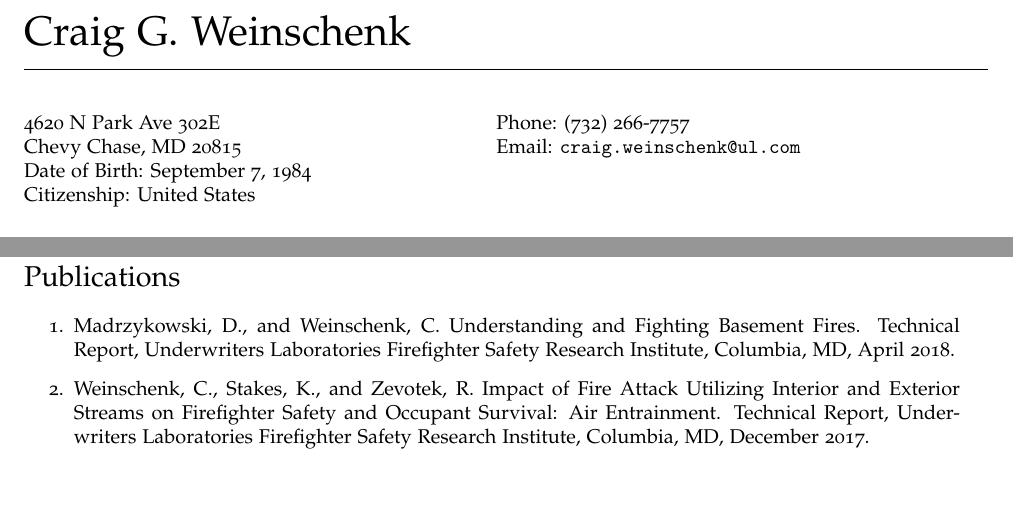
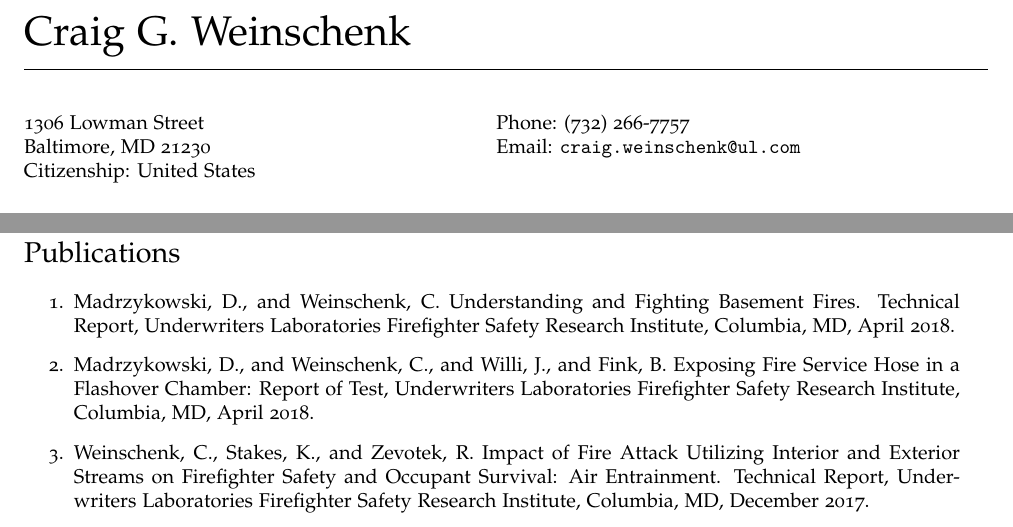
Before and after one commit to cweinschenk/cweinschenk, a LaTeX CV (CV/cv_cgw.tex): two parts of pages 1 and 2 of 5, joined at a grey line, cut so that both start at the same text, the shorter picture padded with empty space. Compiled offline with pdfLaTeX.

Commit message:
update cv

```diff
--- a/CV/cv_cgw.tex
+++ b/CV/cv_cgw.tex
@@ -81,9 +81,9 @@
 \vspace{0.25in}
 
 \begin{minipage}[t]{0.5\textwidth}
-  4620 N Park Ave 302E \\
-  Chevy Chase, MD  20815\\
-  Date of Birth: September 7, 1984 \\
+  1306 Lowman Street \\
+  Baltimore, MD  21230\\
+  % Date of Birth: September 7, 1984 \\
   Citizenship: United States
 \end{minipage}
 \begin{minipage}[t]{0.5\textwidth}
@@ -138,6 +138,7 @@ Constructed fire-hardened, single-compartment scale experimental facility and de
 \section*{Publications}
 \begin{enumerate}
 \item Madrzykowski, D., and Weinschenk, C. Understanding and Fighting Basement Fires. Technical Report, Underwriters Laboratories Firefighter Safety Research Institute, Columbia, MD, April 2018.
+\item Madrzykowski, D., and Weinschenk, C., and Willi, J., and Fink, B. Exposing Fire Service Hose in a Flashover Chamber: Report of Test, Underwriters Laboratories Firefighter Safety Research Institute, Columbia, MD, April 2018.
 \item Weinschenk, C., Stakes, K., and Zevotek, R. Impact of Fire Attack Utilizing Interior and Exterior Streams on Firefighter Safety and Occupant Survival: Air Entrainment. Technical Report, Underwriters Laboratories Firefighter Safety Research Institute, Columbia, MD, December 2017.
 \item Weinschenk, C., Stakes, K., and Zevotek, R. Impact of Fire Attack Utilizing Interior and Exterior Streams on Firefighter Safety and Occupant Survival: Water Mapping. Technical Report, Underwriters Laboratories Firefighter Safety Research Institute, Columbia, MD, December 2017.
 \item Weinschenk, C., Madrzykowski, D., Stakes, K, and Willi, J. Examination of Compressed Air Foam (CAF) for Interior Firefighting. NIST Technical Note 1927, US Department of Commerce, National Institute of Standards and Technology, January 2017.
```
Also changed, not shown: CV/cv_cgw.tex (3 more changed lines).
